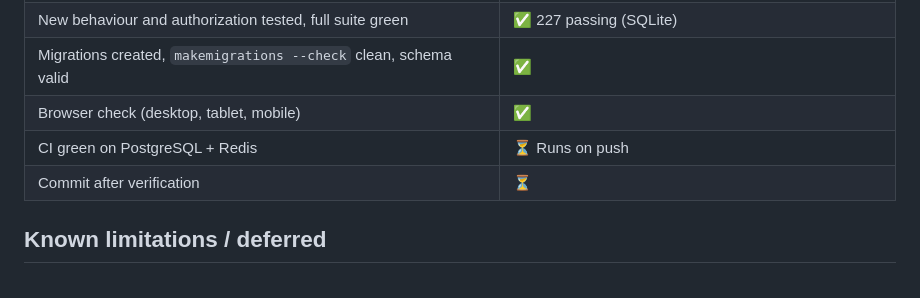
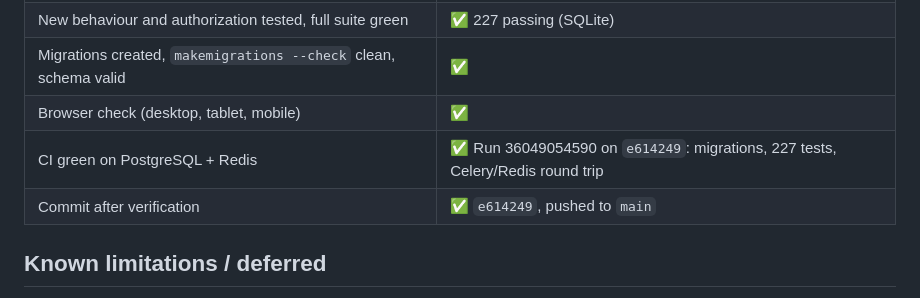
Before and after one commit to Waqar-Azeem-001/Wpanel, a Markdown page: docs/phase-04-gap-report.md, the part around the change. Rendered like a GitHub page.

Commit message:
Mark Phase 04 complete after green CI
CI run 36049054590 on e614249 passed: migrations on PostgreSQL 17, all
227 tests, Celery worker round trip via Redis 7. Phase 04 is now 🟢
Complete in the roadmap tracker.

Co-Authored-By: Claude Sonnet 5 <noreply@anthropic.com>

```diff
--- a/docs/phase-04-gap-report.md
+++ b/docs/phase-04-gap-report.md
@@ -59,8 +59,8 @@ Everything: the registrar abstraction, domain and DNS models, TLD pricing, and p
 | New behaviour and authorization tested, full suite green | ✅ 227 passing (SQLite) |
 | Migrations created, `makemigrations --check` clean, schema valid | ✅ |
 | Browser check (desktop, tablet, mobile) | ✅ |
-| CI green on PostgreSQL + Redis | ⏳ Runs on push |
-| Commit after verification | ⏳ |
+| CI green on PostgreSQL + Redis | ✅ Run 36049054590 on `e614249`: migrations, 227 tests, Celery/Redis round trip |
+| Commit after verification | ✅ `e614249`, pushed to `main` |
 
 ## Known limitations / deferred
 
```
Also changed, not shown: Hosting_Management_Portal_Master_Development_Roadmap.md (+1 -1 lines).
